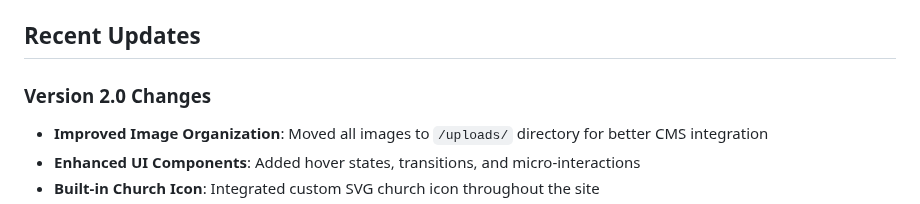
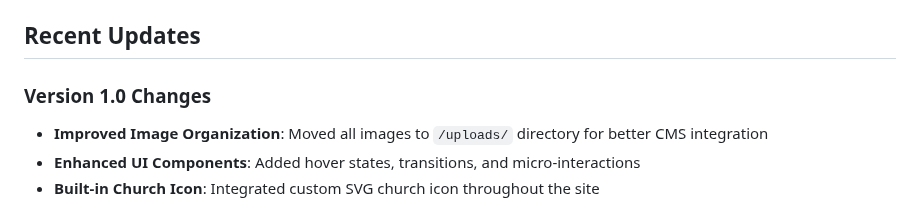
Before and after one commit to turing44/sydney2000, a Markdown page: README.md, the part around the change. Drawn GitHub-style.

```diff
--- a/README.md
+++ b/README.md
@@ -272,7 +272,7 @@ This site can be deployed to any static hosting platform:
 
 ## Recent Updates
 
-### Version 2.0 Changes
+### Version 1.0 Changes
 - **Improved Image Organization**: Moved all images to `/uploads/` directory for better CMS integration
 - **Enhanced UI Components**: Added hover states, transitions, and micro-interactions
 - **Built-in Church Icon**: Integrated custom SVG church icon throughout the site
```
